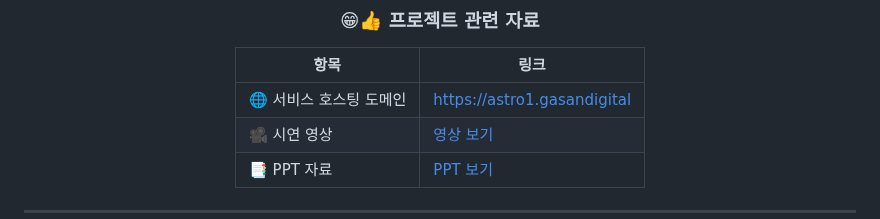
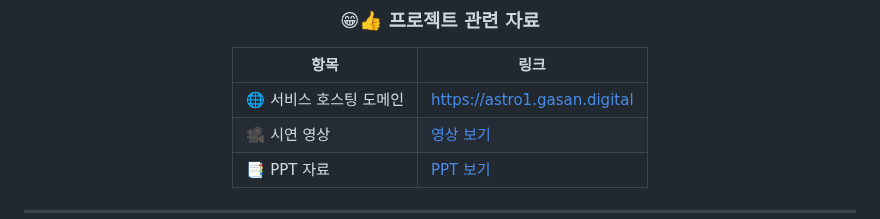
Before and after one commit to Yun-Jeong-Mok/infra-project, a Markdown page: README.md, the part around the change. Rendered like a GitHub page.

```diff
--- a/README.md
+++ b/README.md
@@ -211,7 +211,7 @@ Hyper-V 환경에서 Ubuntu 24.04 server ISO 이미지 사용
 ### 😁👍 프로젝트 관련 자료
 | 항목 | 링크 |
 |------|------|
-| 🌐 서비스 호스팅 도메인 | <a href="https://astro1.gasan.digital" target="_blank">https://astro1.gasandigital</a> |
+| 🌐 서비스 호스팅 도메인 | <a href="https://astro1.gasan.digital" target="_blank">https://astro1.gasan.digital</a> |
 | 🎥 시연 영상 | <a href="https://www.youtube.com/watch?v=Yh9-uA_vZvc" target="_blank">영상 보기</a> |
 | 📑 PPT 자료 |  <a href="https://weak-health-fa6.notion.site/_-_-_-_-27ee70eaf51c8025b5a8d524dc88ba2a" target="_blank">PPT 보기</a>  |
 
```
